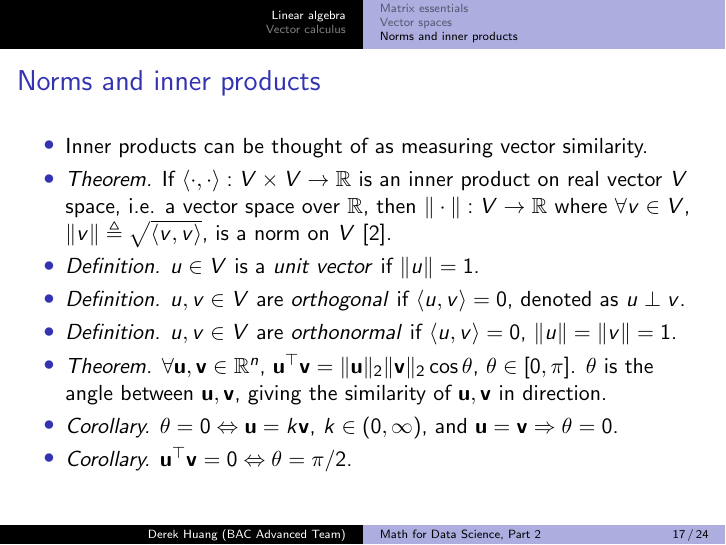
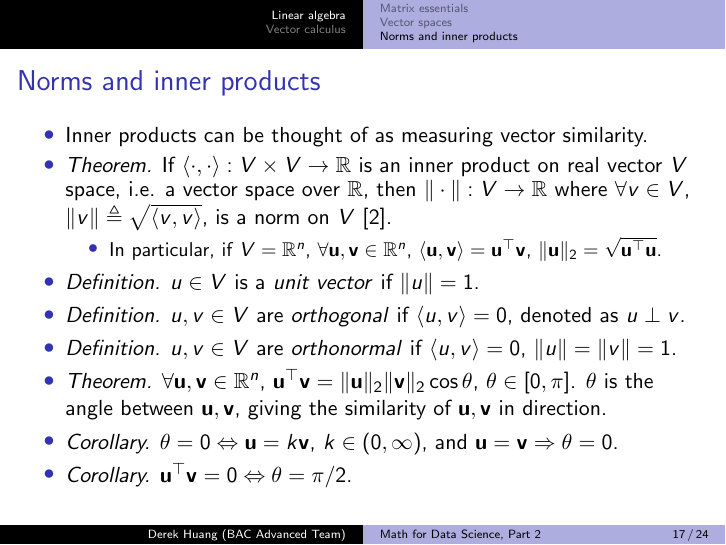
Before and after one commit to phetdam/bac-advanced-ml, LaTeX slides (bac_advanced_ml/lecture_02/lecture_02.tex): page 17 of 24. Compiled offline with pdfLaTeX.

Commit message:
add particular note about relation of tranpose and 2-norm

```diff
--- a/bac_advanced_ml/lecture_02/lecture_02.tex
+++ b/bac_advanced_ml/lecture_02/lecture_02.tex
@@ -752,6 +752,13 @@
         $ \Vert\cdot\Vert : V \rightarrow \mathbb{R} $ where
         $ \forall v \in V $, $ \Vert v\Vert \triangleq
         \sqrt{\langle v, v\rangle} $, is a norm on $ V $ \cite{jacob_linalg}.
+        \begin{itemize}
+            \item
+            In particular, if $ V = \mathbb{R}^n $, $ \forall \mathbf{u},
+            \mathbf{v} \in \mathbb{R}^n $, $ \langle\mathbf{u},
+            \mathbf{v}\rangle  = \mathbf{u}^\top\mathbf{v} $,
+            $ \Vert\mathbf{u}\Vert_2 = \sqrt{\mathbf{u}^\top\mathbf{u}} $.
+        \end{itemize}
 
         \item
         \textit{Definition.} $ u \in V $ is a \textit{unit vector} if
```
